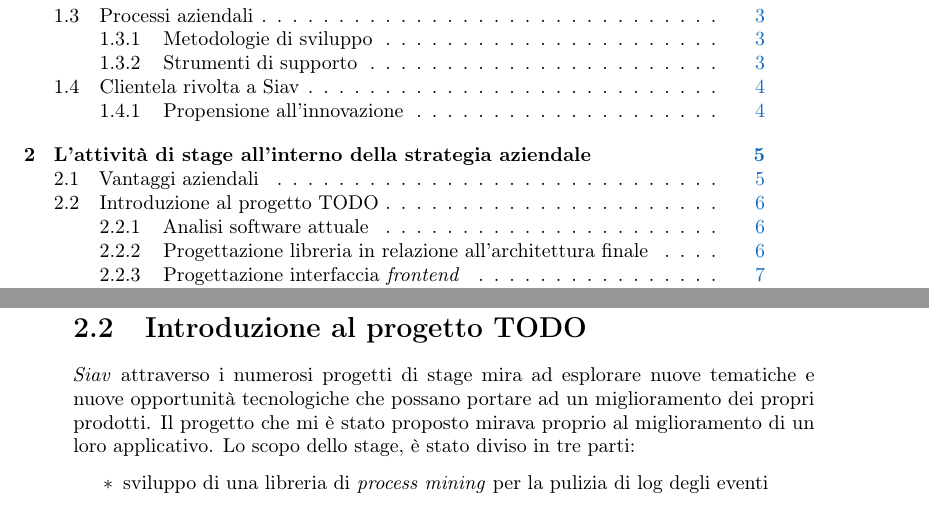
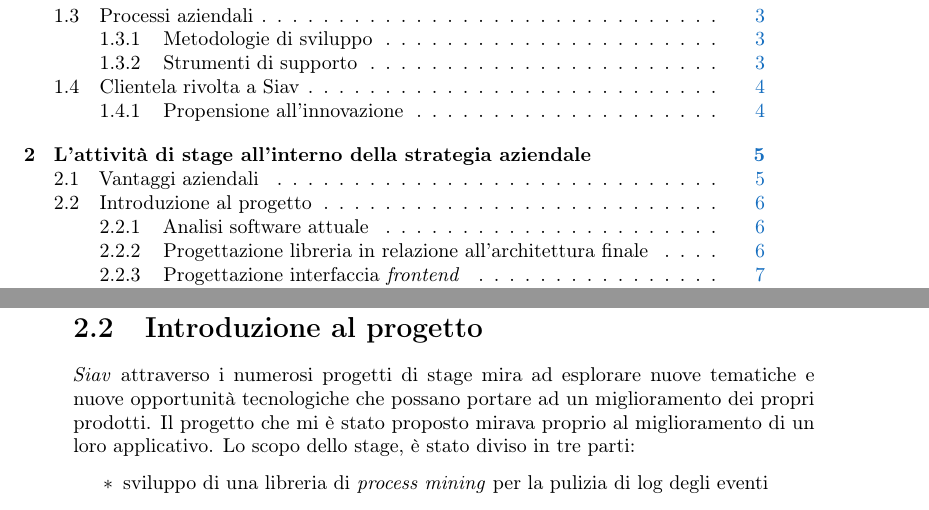
Before and after one commit to cfontola/myThesis, a LaTeX thesis (tesi.tex, which reads capitoli/capitolo-2.tex): two parts of pages 11 and 18 of 31, joined at a grey line, cut so that both start at the same text. Compiled offline with pdfLaTeX.

Commit message:
fix TODO

```diff
--- a/capitoli/capitolo-2.tex
+++ b/capitoli/capitolo-2.tex
@@ -13,7 +13,7 @@
 \section{Vantaggi aziendali}
 \textit{Siav} da molti anni ha stretto un accordo con l'Università di Padova per quanto riguarda la propensione a svolgere attività di stage. È in continua ricerca di nuove figure da poter inserire all'interno del loro organigramma, soprattutto per quanto riguarda studenti o neo laureati.  Essendo un'azienda in forte crescita ed espansione, necessita costantemente di nuovo personale, ma soprattutto, di nuove idee e tecnologie da da poter poi mettere in pratica nei loro prodotti. La maggior parte degli stage viene attuata dal settore di Ricerca e Sviluppo proprio per soddisfare questa necessità; solitamente le attività di stage proposte comprendono un periodo di formazione iniziale per poter prendere dimestichezza con le nuove tecnologie che si andranno ad attuare, per poi metterle in pratica con il supporto costante del team. Questa sezione presente all'interno di \textit{Siav} garantisce una costante dedizione alla ricerca, non soffermandosi a ciò che è già presente all'interno dell'azienda, ma cercando di spaziare tra più tematiche in contemporanea, procedendo all'attivazione di più stage in ambiti diversi, spaziando quindi la ricerca su più fronti. L'azienda, inoltre, avendo stipulato un cospicuo numero di \textit{partnership} si ritrova spesso e volentieri a partecipare a diversi \textit{meeting} o seminari per quanto riguarda lo studio e approfondimento di nuove tecnologie emergenti o di tendenza. Tali aspetti vengono poi valutati dal team tramite un studio di fattibilità per poter verificare se le tematiche affrontate possono portare qualcosa di redditizio all'interno del contesto aziendale. Quest'ultime portano \textit{Siav} ad essere una delle realtà italiane più attive e propense alla ricerca e allo sviluppo.
 
-\section{Introduzione al progetto TODO}
+\section{Introduzione al progetto}
 \textit{Siav} attraverso i numerosi progetti di stage mira ad esplorare nuove tematiche e nuove opportunità tecnologiche che possano portare ad un miglioramento dei propri prodotti. Il progetto che mi è stato proposto mirava proprio al miglioramento di un loro applicativo. Lo scopo dello stage, è stato diviso in tre parti:
 \begin{itemize}
 	\item sviluppo di una libreria di \textit{process mining} per la pulizia di log degli eventi
```
